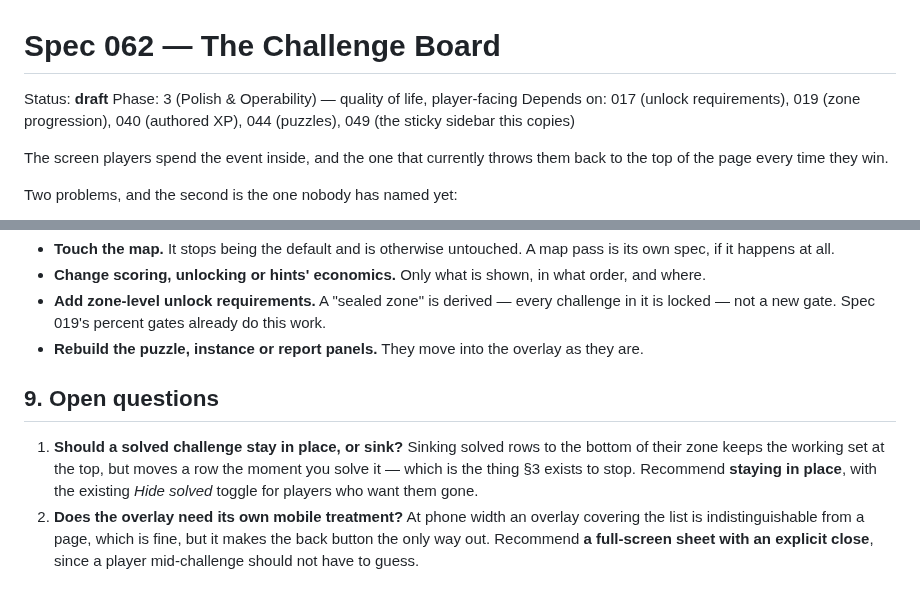
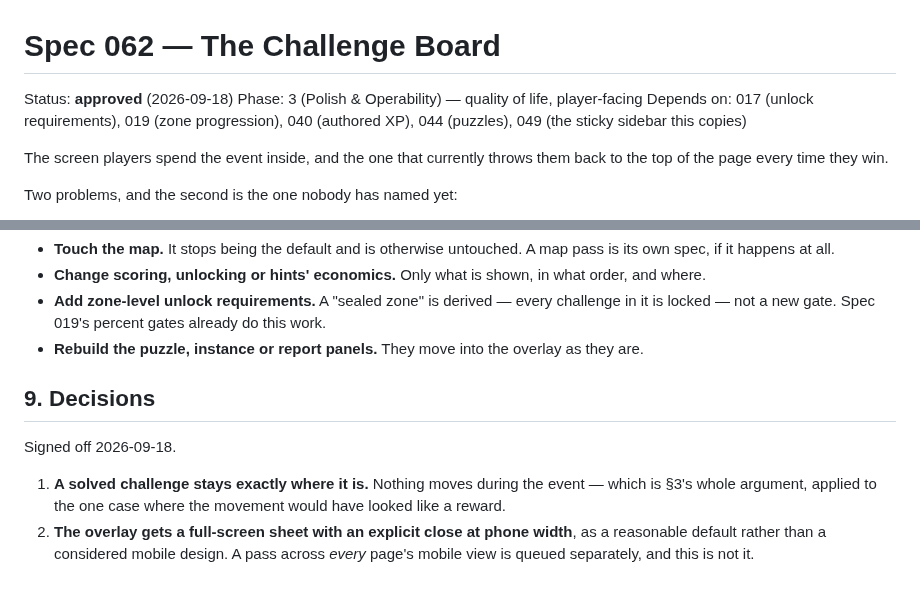
Before and after one commit to Anders-Sec/ctf, a Markdown page: specs/062-challenge-board.md, 2 parts joined by grey strips. Rendered like a GitHub page.

Commit message:
Sign off spec 062
Solved challenges stay exactly where they are: nothing moves during the event,
which is section 3 applied to the one case where the movement would have looked
like a reward.

The overlay gets a reasonable full-screen default at phone width rather than a
considered mobile design — a pass across every page is queued separately.

Co-Authored-By: Claude Opus 5 <noreply@anthropic.com>

```diff
--- a/specs/062-challenge-board.md
+++ b/specs/062-challenge-board.md
@@ -1,6 +1,6 @@
 # Spec 062 — The Challenge Board
 
-Status: **draft**
+Status: **approved** (2026-09-18)
 Phase: 3 (Polish & Operability) — quality of life, player-facing
 Depends on: 017 (unlock requirements), 019 (zone progression), 040 (authored XP),
 044 (puzzles), 049 (the sticky sidebar this copies)
@@ -211,14 +211,14 @@ title.
 - **Rebuild the puzzle, instance or report panels.** They move into the overlay
   as they are.
 
-## 9. Open questions
+## 9. Decisions
 
-1. **Should a solved challenge stay in place, or sink?** Sinking solved rows to
-   the bottom of their zone keeps the working set at the top, but moves a row the
-   moment you solve it — which is the thing §3 exists to stop. Recommend
-   **staying in place**, with the existing *Hide solved* toggle for players who
-   want them gone.
-2. **Does the overlay need its own mobile treatment?** At phone width an overlay
-   covering the list is indistinguishable from a page, which is fine, but it
-   makes the back button the only way out. Recommend **a full-screen sheet with
-   an explicit close**, since a player mid-challenge should not have to guess.
+Signed off 2026-09-18.
+
+1. **A solved challenge stays exactly where it is.** Nothing moves during the
+   event — which is §3's whole argument, applied to the one case where the
+   movement would have looked like a reward.
+2. **The overlay gets a full-screen sheet with an explicit close at phone
+   width**, as a reasonable default rather than a considered mobile design. A
+   pass across *every* page's mobile view is queued separately, and this is not
+   it.
```
Also changed, not shown: specs/README.md (+3 -3 lines).
